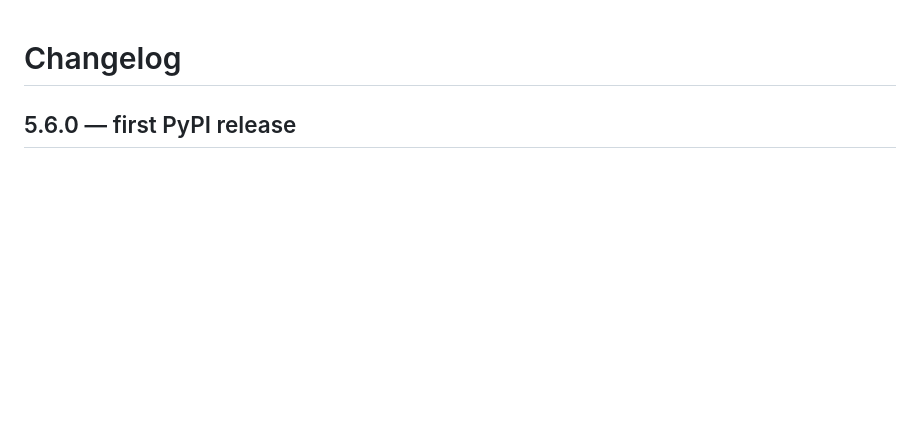
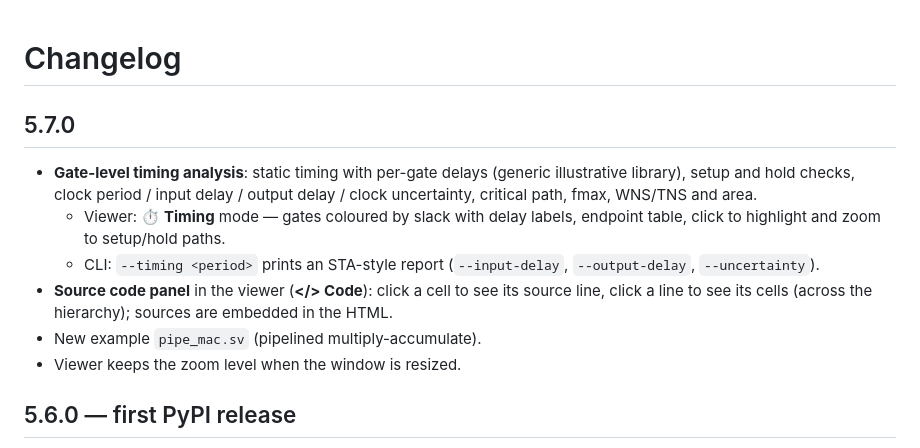
Before and after one commit to recepyazar/veriview, a Markdown page: CHANGELOG.md, the part around the change. GitHub-like rendering; blank space fills up the shorter version.

```diff
--- a/CHANGELOG.md
+++ b/CHANGELOG.md
@@ -1,4 +1,13 @@
 # Changelog
+
+## 5.7.0
+
+- **Gate-level timing analysis**: static timing with per-gate delays (generic illustrative library), setup and hold checks, clock period / input delay / output delay / clock uncertainty, critical path, fmax, WNS/TNS and area.
+  - Viewer: **⏱ Timing** mode — gates coloured by slack with delay labels, endpoint table, click to highlight and zoom to setup/hold paths.
+  - CLI: `--timing <period>` prints an STA-style report (`--input-delay`, `--output-delay`, `--uncertainty`).
+- **Source code panel** in the viewer (**</> Code**): click a cell to see its source line, click a line to see its cells (across the hierarchy); sources are embedded in the HTML.
+- New example `pipe_mac.sv` (pipelined multiply-accumulate).
+- Viewer keeps the zoom level when the window is resized.
 
 ## 5.6.0 — first PyPI release
 
```
Also changed, not shown: README.md (+40 -0 lines), ROADMAP.md (+2 -1 lines), docs/code.png (added), docs/timing.png (added), 10 other files.
